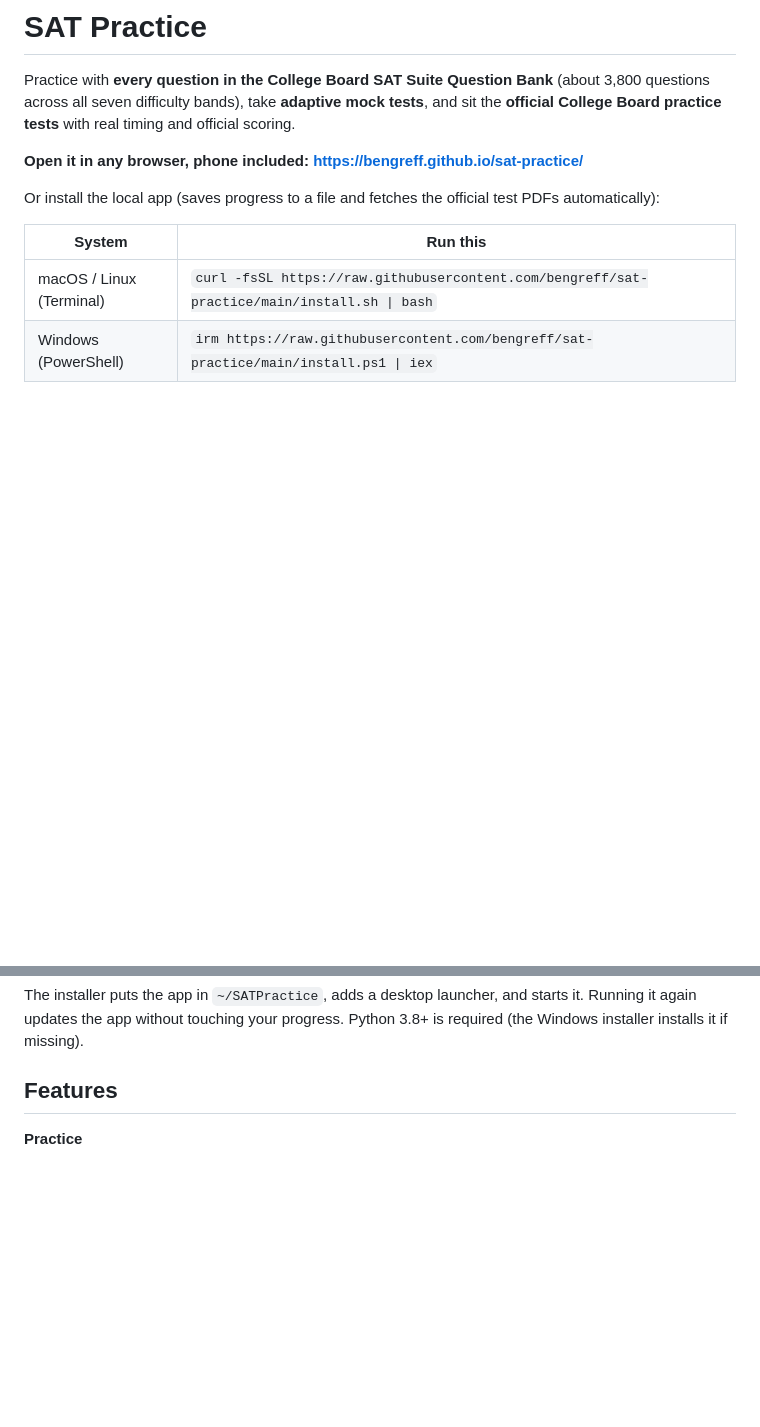
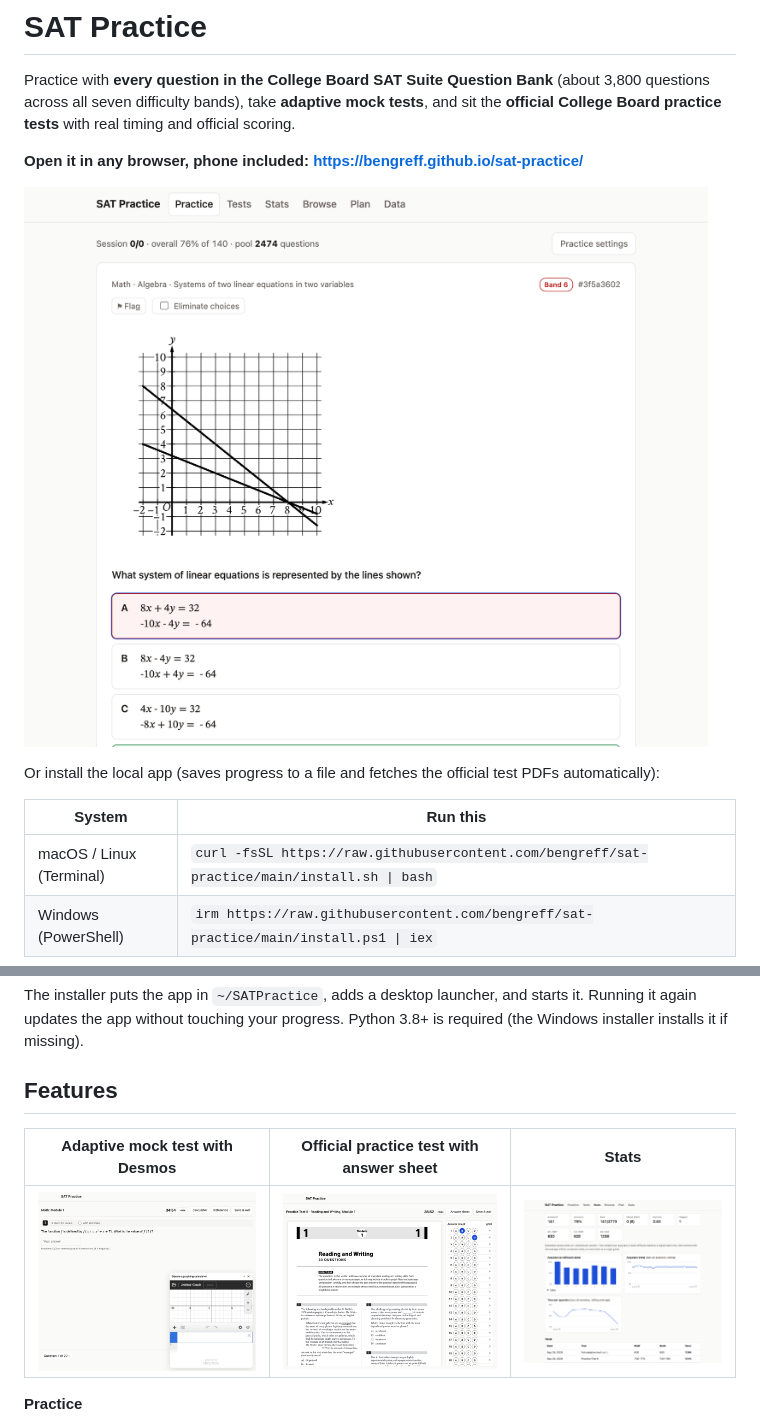
Before and after one commit to bengreff/sat-practice, a Markdown page: README.md, 2 parts joined by grey strips. Rendered like a GitHub page; pictures changed too: docs/mock.png (added), docs/official.png (added), docs/practice.png (added); blank space fills up the shorter version.

```diff
--- a/README.md
+++ b/README.md
@@ -5,6 +5,8 @@ difficulty bands), take **adaptive mock tests**, and sit the **official College
 and official scoring.
 
 **Open it in any browser, phone included:** **https://bengreff.github.io/sat-practice/**
+
+![Practice question with difficulty band, flag and answer elimination](docs/practice.png)
 
 Or install the local app (saves progress to a file and fetches the official test PDFs automatically):
 
@@ -17,6 +19,10 @@ The installer puts the app in `~/SATPractice`, adds a desktop launcher, and star
 the app without touching your progress. Python 3.8+ is required (the Windows installer installs it if missing).
 
 ## Features
+
+| Adaptive mock test with Desmos | Official practice test with answer sheet | Stats |
+|---|---|---|
+| ![Mock test](docs/mock.png) | ![Official test](docs/official.png) | ![Stats](docs/stats.png) |
 
 **Practice**
 - Random questions from a pool you define: sections, difficulty bands 1–7, domains and skills (each with a focus
```
Also changed, not shown: other parts of README.md (+9 -1 lines), docs/preview.png (added), 4 other files.
